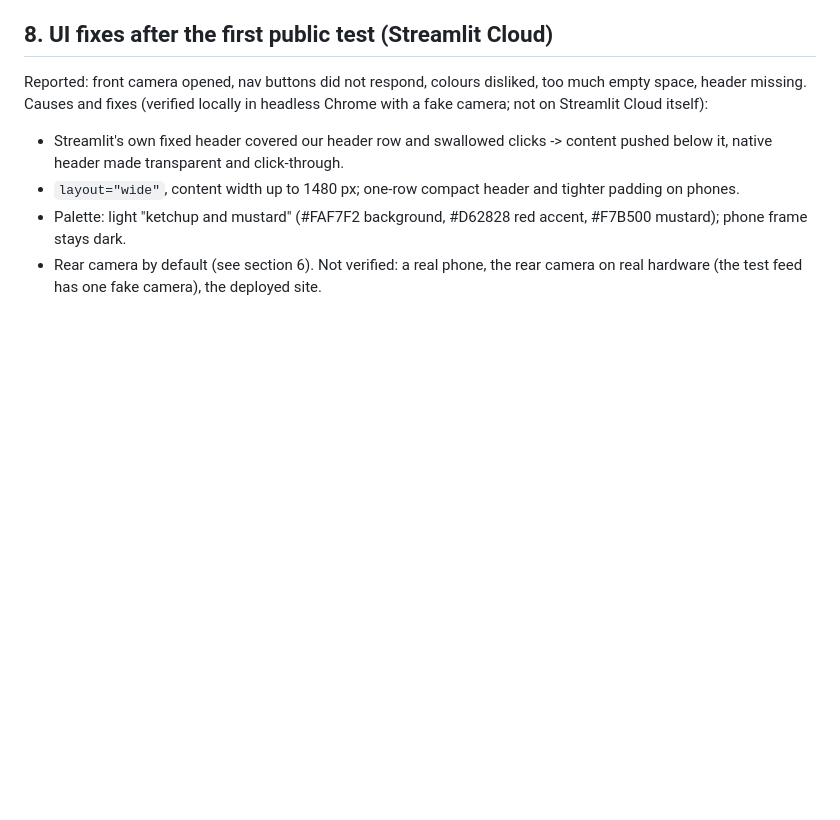
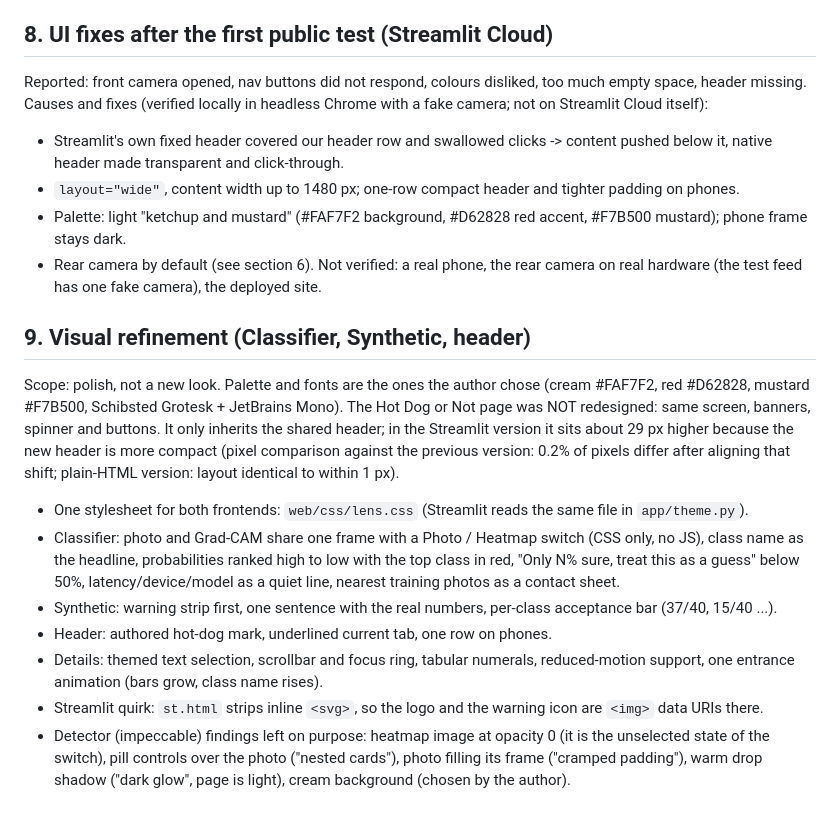
Before and after one commit to Arthurmyn/Food-regocnition, a Markdown page: docs/NOTES.md, the part around the change. GitHub-like rendering; blank space fills up the shorter version.

```diff
--- a/docs/NOTES.md
+++ b/docs/NOTES.md
@@ -178,3 +178,24 @@ Causes and fixes (verified locally in headless Chrome with a fake camera; not on
 - Palette: light "ketchup and mustard" (#FAF7F2 background, #D62828 red accent, #F7B500 mustard); phone frame stays dark.
 - Rear camera by default (see section 6).
 Not verified: a real phone, the rear camera on real hardware (the test feed has one fake camera), the deployed site.
+
+## 9. Visual refinement (Classifier, Synthetic, header)
+
+Scope: polish, not a new look. Palette and fonts are the ones the author chose (cream #FAF7F2, red #D62828, mustard
+#F7B500, Schibsted Grotesk + JetBrains Mono). The Hot Dog or Not page was NOT redesigned: same screen, banners,
+spinner and buttons. It only inherits the shared header; in the Streamlit version it sits about 29 px higher
+because the new header is more compact (pixel comparison against the previous version: 0.2% of pixels differ
+after aligning that shift; plain-HTML version: layout identical to within 1 px).
+
+- One stylesheet for both frontends: `web/css/lens.css` (Streamlit reads the same file in `app/theme.py`).
+- Classifier: photo and Grad-CAM share one frame with a Photo / Heatmap switch (CSS only, no JS), class name as the
+  headline, probabilities ranked high to low with the top class in red, "Only N% sure, treat this as a guess" below 50%,
+  latency/device/model as a quiet line, nearest training photos as a contact sheet.
+- Synthetic: warning strip first, one sentence with the real numbers, per-class acceptance bar (37/40, 15/40 ...).
+- Header: authored hot-dog mark, underlined current tab, one row on phones.
+- Details: themed text selection, scrollbar and focus ring, tabular numerals, reduced-motion support, one entrance
+  animation (bars grow, class name rises).
+- Streamlit quirk: `st.html` strips inline `<svg>`, so the logo and the warning icon are `<img>` data URIs there.
+- Detector (impeccable) findings left on purpose: heatmap image at opacity 0 (it is the unselected state of the
+  switch), pill controls over the photo ("nested cards"), photo filling its frame ("cramped padding"), warm drop
+  shadow ("dark glow", page is light), cream background (chosen by the author).
```
Also changed, not shown: README.md (+2 -1 lines).
